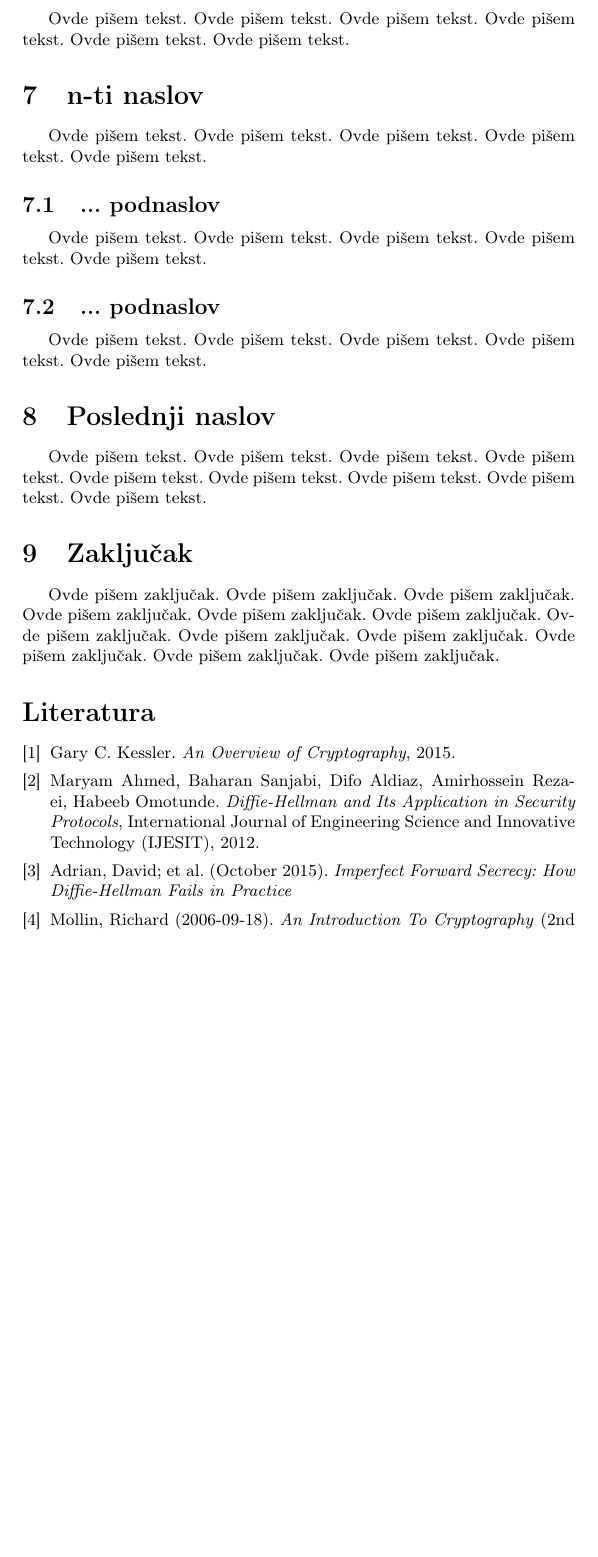
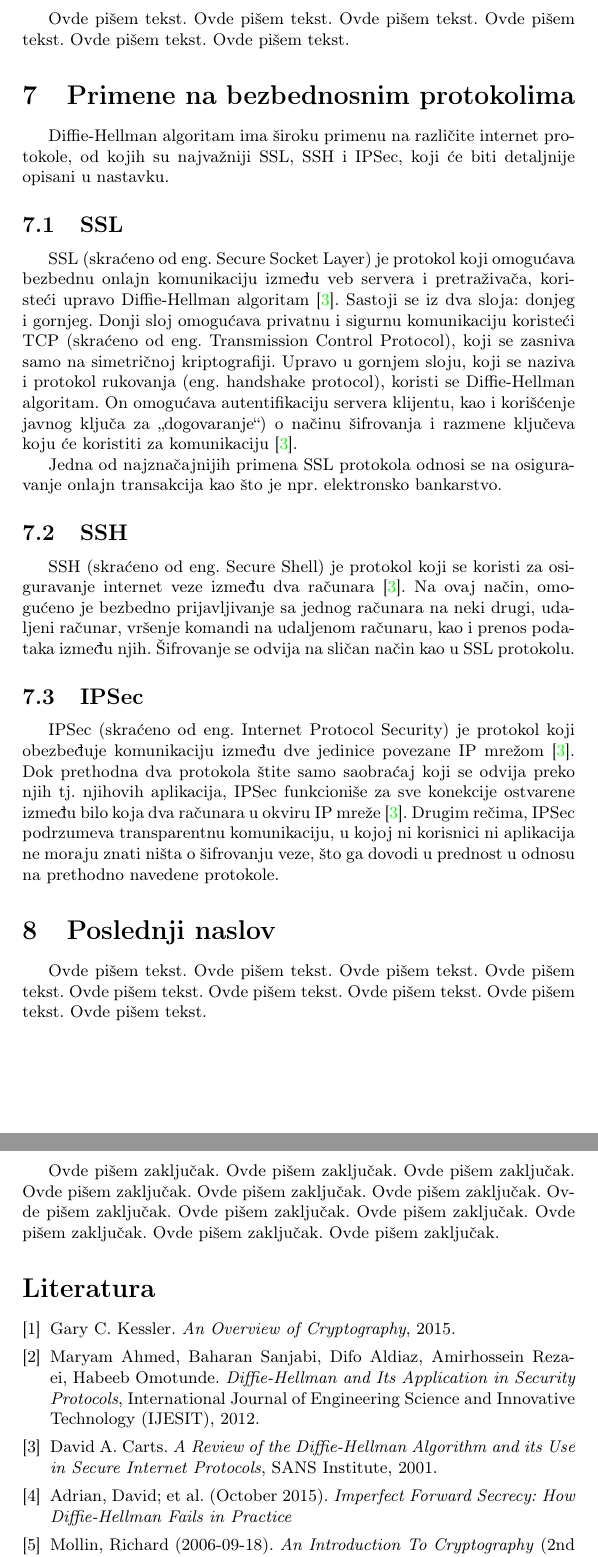
Before and after one commit to DunjaMilenkovic/6_TNP2022, a LaTeX document (radni-fajl.tex): part of page 8 of 9 before the commit and two parts of pages 8 and 9 of 9 after it, the two joined at a grey line, cut so that both start at the same text, the shorter picture padded with empty space. Compiled offline with pdfLaTeX.

Commit message:
Razvijeno poglavlje 'Primene na bezbednosnim protokolima'

```diff
--- a/radni-fajl.tex
+++ b/radni-fajl.tex
@@ -267,32 +267,27 @@ Ovde pišem tekst.
 Ovde pišem tekst.
 Ovde pišem tekst.
 
-\section{n-ti naslov}
-\label{sec:naslovN}
+\section{Primene na bezbednosnim protokolima}
+\label{sec:primene}
 
-Ovde pišem tekst.
-Ovde pišem tekst.
-Ovde pišem tekst.
-Ovde pišem tekst.
-Ovde pišem tekst.
+Diffie-Hellman algoritam ima široku primenu na različite internet protokole, od kojih su najvažniji SSL, SSH i IPSec, koji će biti detaljnije opisani u nastavku.
 
-\subsection{... podnaslov}
-\label{subsec:podnaslovK}
+\subsection{SSL}
+\label{subsec:ssl}
 
-Ovde pišem tekst.
-Ovde pišem tekst.
-Ovde pišem tekst.
-Ovde pišem tekst.
-Ovde pišem tekst.
+SSL (skraćeno od eng. Secure Socket Layer) je protokol koji omogućava bezbednu onlajn komunikaciju između veb servera i pretraživača, koristeći upravo Diffie-Hellman algoritam \cite{use}. Sastoji se iz dva sloja: donjeg i gornjeg. Donji sloj omogućava privatnu i sigurnu komunikaciju koristeći TCP (skraćeno od eng. Transmission Control Protocol), koji se zasniva samo na simetričnoj kriptografiji. Upravo u gornjem sloju, koji se naziva i protokol rukovanja (eng. handshake protocol), koristi se Diffie-Hellman algoritam. On omogućava autentifikaciju servera klijentu, kao i korišćenje javnog ključa za ,,dogovaranje‘‘) o načinu šifrovanja i razmene ključeva koju će koristiti za komunikaciju \cite{use}.
 
-\subsection{... podnaslov}
-\label{subsec:podnaslovM}
+Jedna od najznačajnijih primena SSL protokola odnosi se na osiguravanje onlajn transakcija kao što je npr. elektronsko bankarstvo.
 
-Ovde pišem tekst.
-Ovde pišem tekst.
-Ovde pišem tekst.
-Ovde pišem tekst.
-Ovde pišem tekst.
+\subsection{SSH}
+\label{subsec:ssh}
+
+SSH (skraćeno od eng. Secure Shell) je protokol koji se koristi za osiguravanje internet veze između dva računara \cite{use}. Na ovaj način, omogućeno je bezbedno prijavljivanje sa jednog računara na neki drugi, udaljeni računar, vršenje komandi na udaljenom računaru, kao i prenos podataka između njih. Šifrovanje se odvija na sličan način kao u SSL protokolu.
+
+\subsection{IPSec}
+\label{subsec:ipsec}
+
+IPSec (skraćeno od eng. Internet Protocol Security) je protokol koji obezbeđuje komunikaciju između dve jedinice povezane IP mrežom \cite{use}. Dok prethodna dva protokola štite samo saobraćaj koji se odvija preko njih tj. njihovih aplikacija, IPSec funkcioniše za sve konekcije ostvarene između bilo koja dva računara u okviru IP mreže \cite{use}. Drugim rečima, IPSec podrzumeva transparentnu komunikaciju, u kojoj ni korisnici ni aplikacija ne moraju znati ništa o šifrovanju veze, što ga dovodi u prednost u odnosu na prethodno navedene protokole.
 
 \section{Poslednji naslov}
 \label{sec:naslovM}
@@ -338,6 +333,8 @@ Ovde pišem zaključak.
 
 \bibitem{Diffie-Hellman} Maryam Ahmed, Baharan Sanjabi, Difo Aldiaz, Amirhossein Rezaei, Habeeb Omotunde. \emph{Diffie-Hellman and Its Application in Security Protocols}, International Journal of Engineering Science and Innovative Technology (IJESIT), 2012.
 
+\bibitem{use} David A. Carts. \emph{A Review of the Diffie-Hellman Algorithm and its Use in Secure Internet Protocols}, SANS Institute, 2001.
+
 \bibitem{logjam} Adrian, David; et al. (October 2015). \emph{Imperfect Forward Secrecy: How Diffie-Hellman Fails in Practice}
 
 \bibitem{pohlig-hellman} Mollin, Richard (2006-09-18). \emph{An Introduction To Cryptography} (2nd ed.). Chapman and Hall/CRC. p. 344
```
Also changed, not shown: radni-fajl.tex (2 more changed lines).
